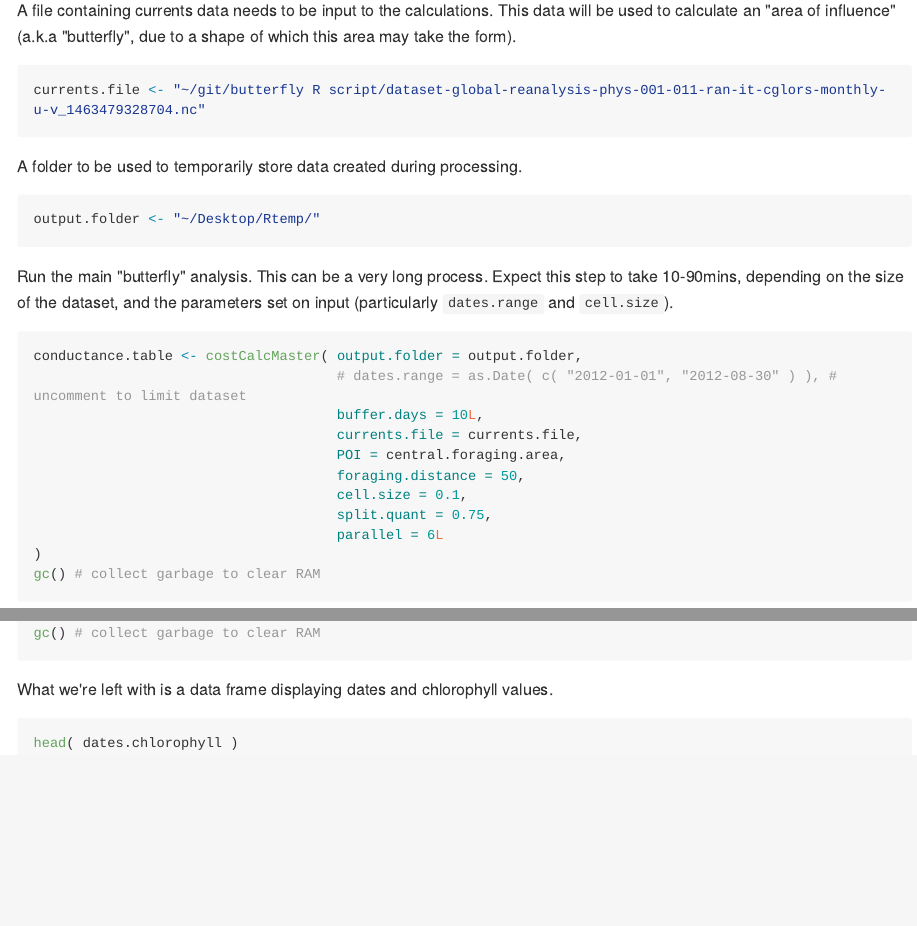
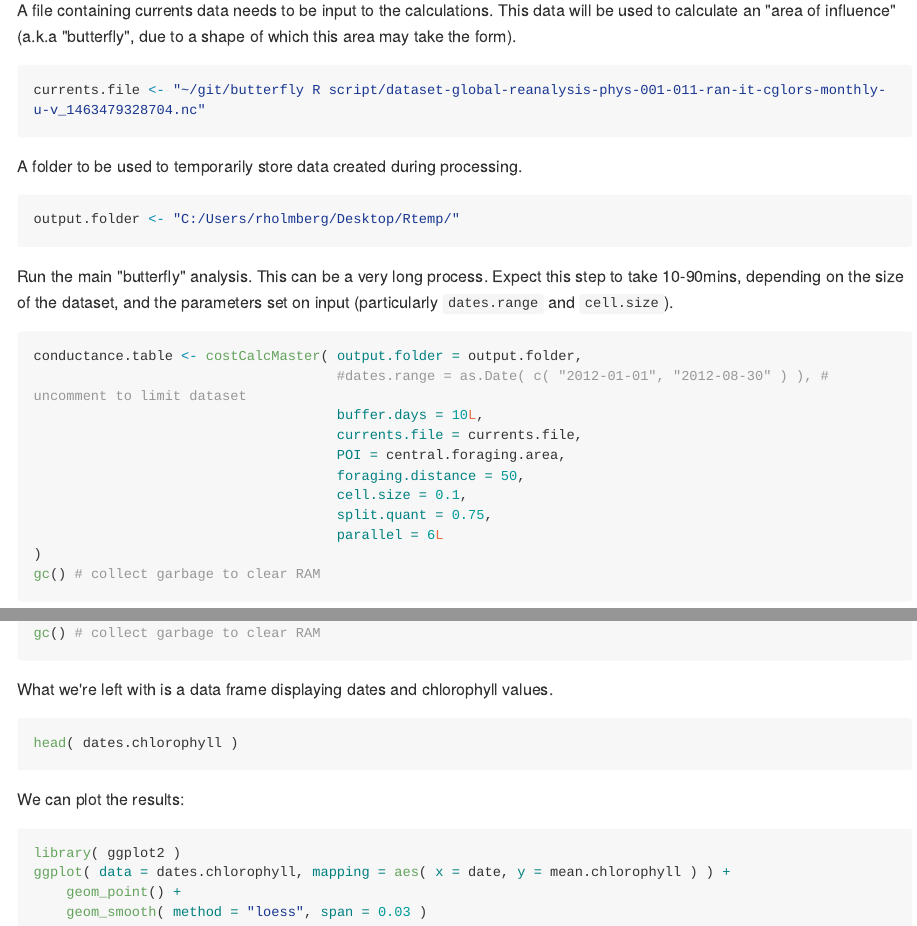
Before and after one commit to rossholmberg/pkgButterfly, an R Markdown document (README.Rmd): the page in a window 1100 px wide, from 530 px down, and a second part further down, joined at a grey line. The pictures show the output file README.md that the author committed with the source, drawn offline in the style of GitHub; long lines of code are wrapped.

Commit message:
docs update

````diff
--- a/README.Rmd
+++ b/README.Rmd
@@ -104,3 +104,11 @@ What we're left with is a data frame displaying dates and chlorophyll values.
 ```{r, eval=FALSE}
 head( dates.chlorophyll )
 ```
+
+We can plot the results:
+```{r, eval=FALSE}
+library( ggplot2 )
+ggplot( data = dates.chlorophyll, mapping = aes( x = date, y = mean.chlorophyll ) ) +
+    geom_point() +
+    geom_smooth( method = "loess", span = 0.03 )
+```
````
Also changed, not shown: README-unnamed-chunk-11-1.png (added), README-unnamed-chunk-7-1.png (added), README.md, README.Rmd (2 more changed lines).
